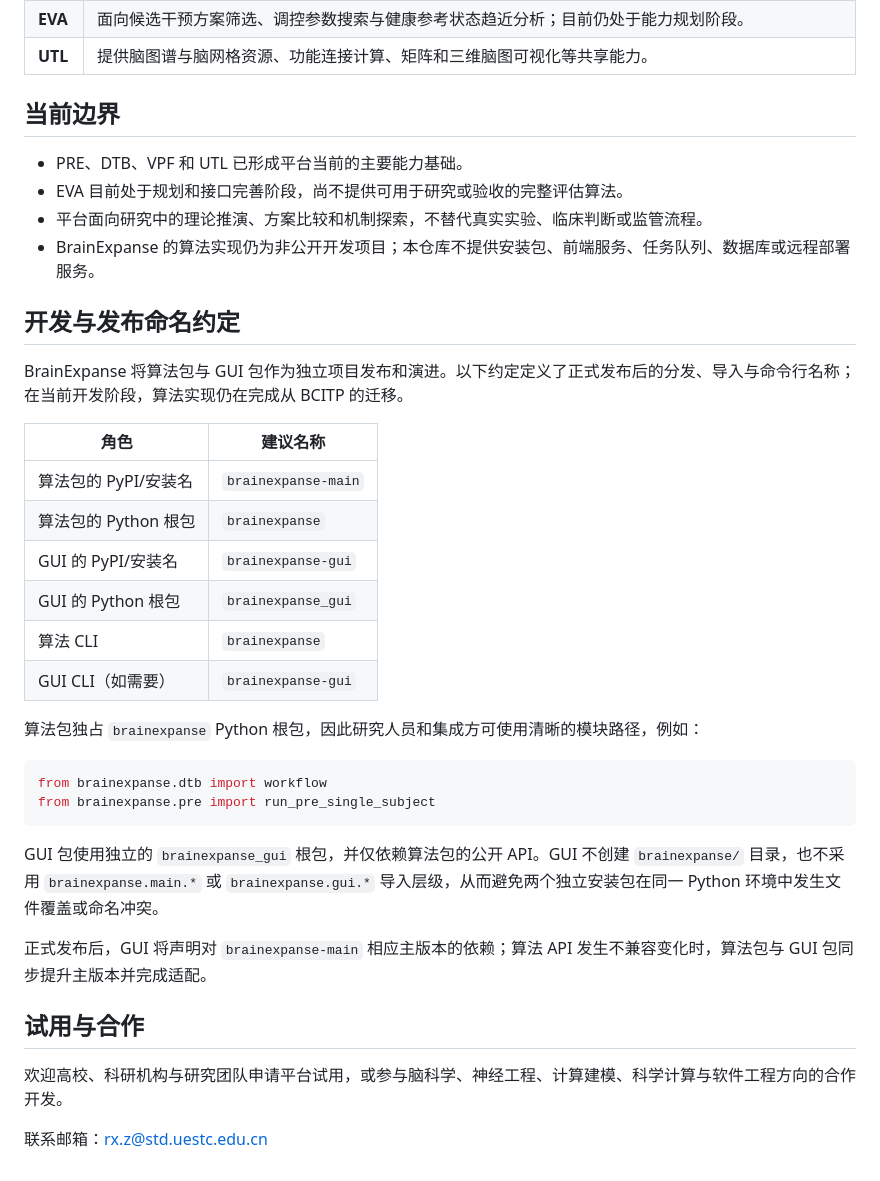
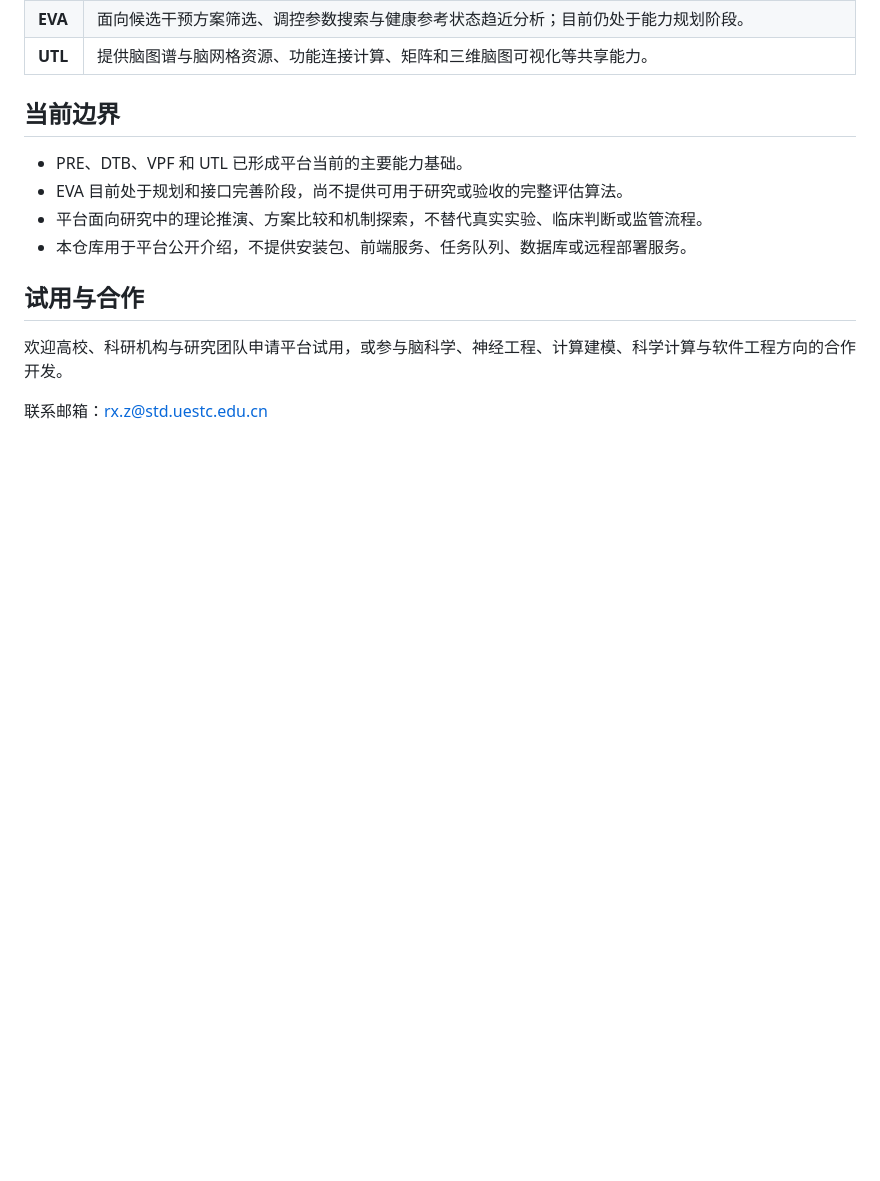
Before and after one commit to Lantix-Lab/bcitp-introduction, a Markdown page: README.md, the part around one of its changes. Rendered like a GitHub page; blank space fills up the shorter version.

Commit message:
docs: keep public introduction focused on platform

````diff
--- a/README.md
+++ b/README.md
@@ -48,31 +48,7 @@
 - PRE、DTB、VPF 和 UTL 已形成平台当前的主要能力基础。
 - EVA 目前处于规划和接口完善阶段，尚不提供可用于研究或验收的完整评估算法。
 - 平台面向研究中的理论推演、方案比较和机制探索，不替代真实实验、临床判断或监管流程。
-- BrainExpanse 的算法实现仍为非公开开发项目；本仓库不提供安装包、前端服务、任务队列、数据库或远程部署服务。
-
-## 开发与发布命名约定
-
-BrainExpanse 将算法包与 GUI 包作为独立项目发布和演进。以下约定定义了正式发布后的分发、导入与命令行名称；在当前开发阶段，算法实现仍在完成从 BCITP 的迁移。
-
-| 角色 | 建议名称 |
-| --- | --- |
-| 算法包的 PyPI/安装名 | `brainexpanse-main` |
-| 算法包的 Python 根包 | `brainexpanse` |
-| GUI 的 PyPI/安装名 | `brainexpanse-gui` |
-| GUI 的 Python 根包 | `brainexpanse_gui` |
-| 算法 CLI | `brainexpanse` |
-| GUI CLI（如需要） | `brainexpanse-gui` |
-
-算法包独占 `brainexpanse` Python 根包，因此研究人员和集成方可使用清晰的模块路径，例如：
-
-```python
-from brainexpanse.dtb import workflow
-from brainexpanse.pre import run_pre_single_subject
-```
-
-GUI 包使用独立的 `brainexpanse_gui` 根包，并仅依赖算法包的公开 API。GUI 不创建 `brainexpanse/` 目录，也不采用 `brainexpanse.main.*` 或 `brainexpanse.gui.*` 导入层级，从而避免两个独立安装包在同一 Python 环境中发生文件覆盖或命名冲突。
-
-正式发布后，GUI 将声明对 `brainexpanse-main` 相应主版本的依赖；算法 API 发生不兼容变化时，算法包与 GUI 包同步提升主版本并完成适配。
+- 本仓库用于平台公开介绍，不提供安装包、前端服务、任务队列、数据库或远程部署服务。
 
 ## 试用与合作
 
````
Also changed, not shown: other parts of README.md (+1 -1 lines).
